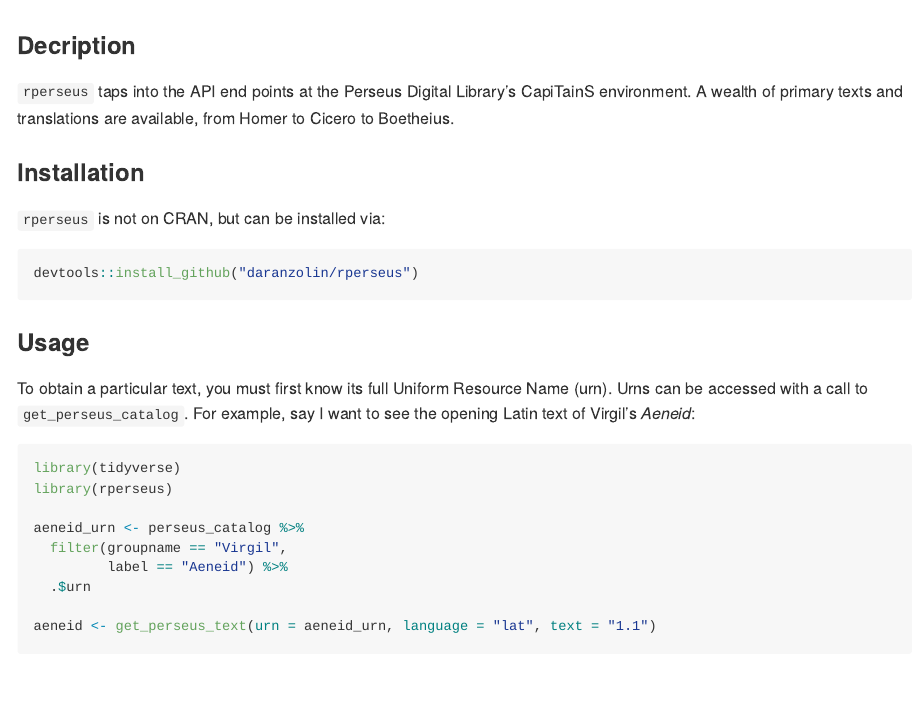
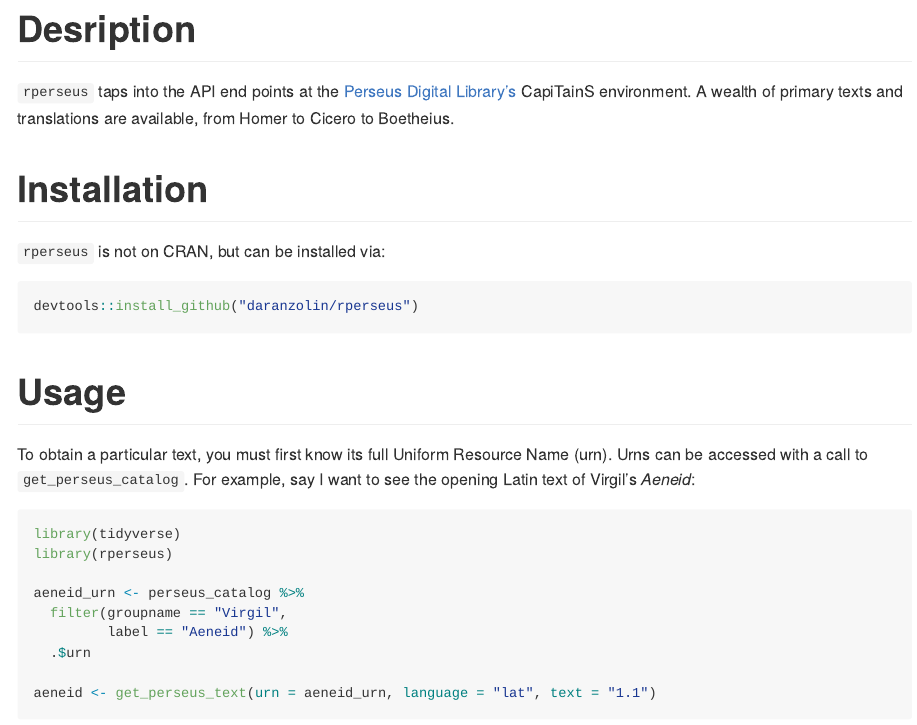
Before and after one commit to ropensci/rperseus, an R Markdown document (README.Rmd): the page in a window 1100 px wide, from 120 px down before the commit and from 150 px down after it, so that both start at the same text. Rendered offline with R 4.5, knitr and Pandoc, with nearby package versions; some code elsewhere in the file could not run offline; badge pictures from the web are left out.

Commit message:
updated README

````diff
--- a/README.Rmd
+++ b/README.Rmd
@@ -22,11 +22,11 @@ License: MIT
 
 ![](http://www.infobiblio.es/wp-content/uploads/2015/06/perseus-logo.png)
 
-### Decription
+# Desription
 
-`rperseus` taps into the API end points at the Perseus Digital Library's CapiTainS environment. A wealth of primary texts and translations are available, from Homer to Cicero to Boetheius.
+`rperseus` taps into the API end points at the [Perseus Digital Library's](http://www.perseus.tufts.edu/hopper/) CapiTainS environment. A wealth of primary texts and translations are available, from Homer to Cicero to Boetheius.
 
-### Installation
+# Installation
 
 `rperseus` is not on CRAN, but can be installed via:
 
@@ -34,7 +34,7 @@ License: MIT
 devtools::install_github("daranzolin/rperseus")
 ```
 
-### Usage
+# Usage
 
 To obtain a particular text, you must first know its full Uniform Resource Name (urn). Urns can be accessed with a call to `get_perseus_catalog`. For example, say I want to see the opening Latin text of Virgil's *Aeneid*:
 
````
